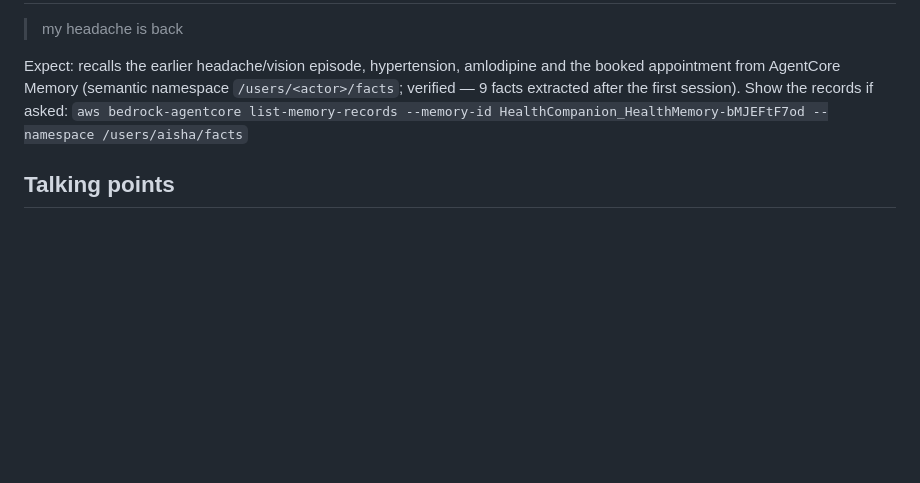
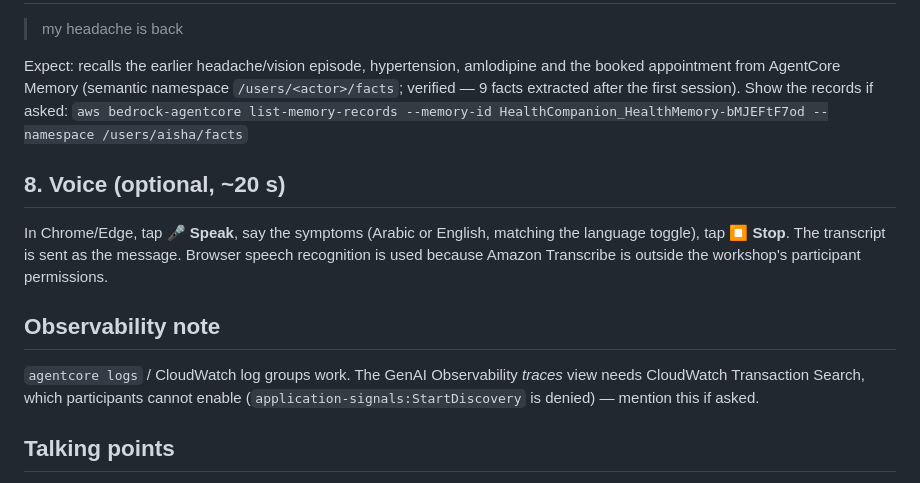
Before and after one commit to Zaid-Siddiqui/heathcompanion-aws, a Markdown page: DEMO.md, the part around the change. GitHub-like rendering; blank space fills up the shorter version.

Commit message:
Demo script: voice step and observability caveat

```diff
--- a/DEMO.md
+++ b/DEMO.md
@@ -55,6 +55,15 @@ AgentCore Memory (semantic namespace `/users/<actor>/facts`; verified — 9 fact
 Show the records if asked:
 `aws bedrock-agentcore list-memory-records --memory-id HealthCompanion_HealthMemory-bMJEFtF7od --namespace /users/aisha/facts`
 
+## 8. Voice (optional, ~20 s)
+In Chrome/Edge, tap **🎤 Speak**, say the symptoms (Arabic or English, matching the language toggle), tap **⏹ Stop**.
+The transcript is sent as the message. Browser speech recognition is used because Amazon Transcribe is outside the
+workshop's participant permissions.
+
+## Observability note
+`agentcore logs` / CloudWatch log groups work. The GenAI Observability *traces* view needs CloudWatch Transaction
+Search, which participants cannot enable (`application-signals:StartDiscovery` is denied) — mention this if asked.
+
 ## Talking points
 - Strands agent on AgentCore Runtime; 7 tools as one Lambda behind AgentCore Gateway (MCP, IAM auth, SigV4);
   AgentCore Memory (user-preference + semantic); Bedrock Knowledge Base for guidelines; baseline Bedrock Guardrail.
```
